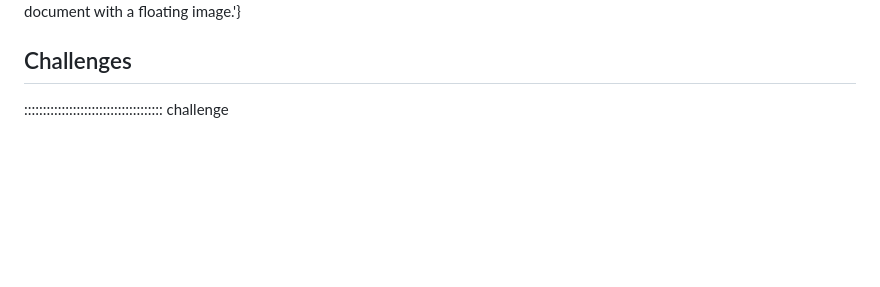
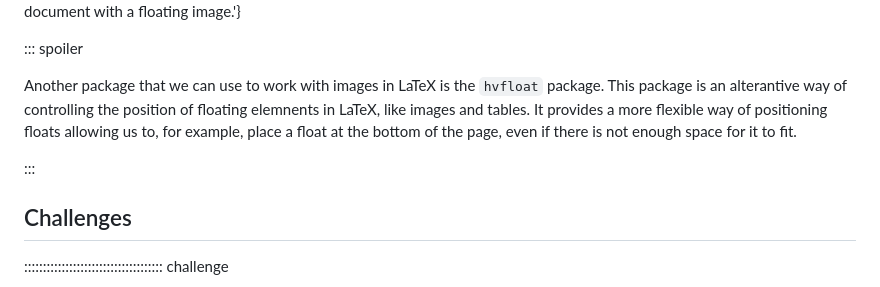
Before and after one commit to dkz2r/latex-novice-academic-publishing, a Markdown page: episodes/06-using-graphics.md, the part around the change. GitHub-like rendering; blank space fills up the shorter version.

Commit message:
add a bit about hvfloat

```diff
--- a/episodes/06-using-graphics.md
+++ b/episodes/06-using-graphics.md
@@ -232,6 +232,15 @@ When we render the document, we can see that the caption appears below the image
 
 ![](fig/06-using-graphics/document-with-floating-image-caption.PNG){alt='Our document with a floating image.'}
 
+::: spoiler
+
+Another package that we can use to work with images in LaTeX is the `hvfloat` package. This package
+is an alterantive way of controlling the position of floating elemnents in LaTeX, like images
+and tables. It provides a more flexible way of positioning floats allowing us to, for example,
+place a float at the bottom of the page, even if there is not enough space for it to fit.
+
+:::
+
 ## Challenges
 
 ::::::::::::::::::::::::::::::::::::: challenge
```
